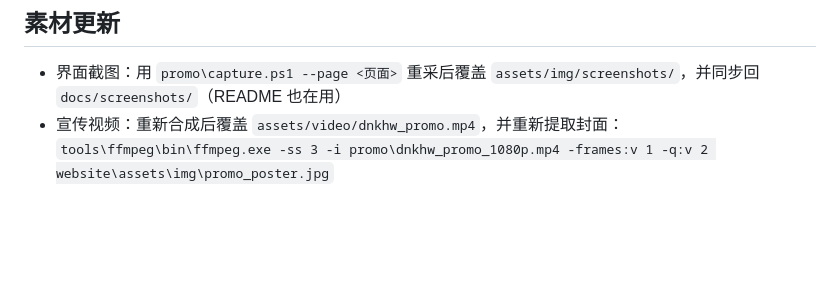
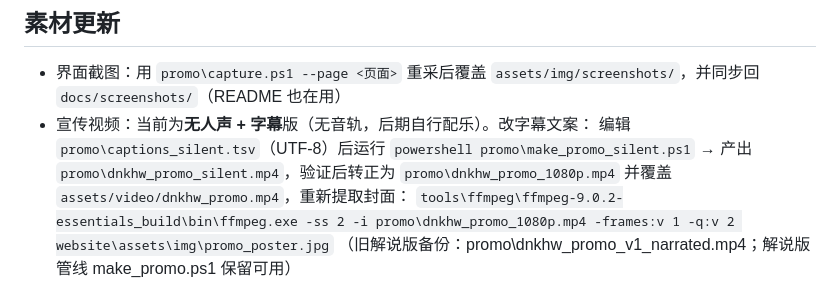
Before and after one commit to chenfengyimei/dnkh, a Markdown page: website/README.md, the part around the change. Drawn GitHub-style; blank space fills up the shorter version.

Commit message:
宣传视频 v2（无人声字幕版）管线与产物入库——promo/dnkhw_promo_1080p.mp4 重制为 49.04s/2.47MB/无音轨（旧解说版转存 dnkhw_promo_v1_narrated.mp4，mp4 均不入库）：深蓝渐变片头卡→8 页 Ken Burns 静帧（全部使用已核验的新版截图）→片尾卡（官网+B站@尘风一枚），54px 微软雅黑粗体字幕承担全部表达、全程官网水印；新增可复用管线 promo/captions_silent.tsv（UTF-8 字幕数据 14 键）与 make_promo_silent.ps1（ASCII 兼容 WinPS）；官网 video+封面同步（-ss 2 提取片头帧）、website README 素材段改写

```diff
--- a/website/README.md
+++ b/website/README.md
@@ -66,5 +66,9 @@ author-card + 版权行 + fb-note 渠道说明。
 
 - 界面截图：用 `promo\capture.ps1 --page <页面>` 重采后覆盖
   `assets/img/screenshots/`，并同步回 `docs/screenshots/`（README 也在用）
-- 宣传视频：重新合成后覆盖 `assets/video/dnkhw_promo.mp4`，并重新提取封面：
-  `tools\ffmpeg\bin\ffmpeg.exe -ss 3 -i promo\dnkhw_promo_1080p.mp4 -frames:v 1 -q:v 2 website\assets\img\promo_poster.jpg`
+- 宣传视频：当前为**无人声 + 字幕**版（无音轨，后期自行配乐）。改字幕文案：
+  编辑 `promo\captions_silent.tsv`（UTF-8）后运行 `powershell promo\make_promo_silent.ps1`
+  → 产出 `promo\dnkhw_promo_silent.mp4`，验证后转正为 `promo\dnkhw_promo_1080p.mp4`
+  并覆盖 `assets/video/dnkhw_promo.mp4`，重新提取封面：
+  `tools\ffmpeg\ffmpeg-9.0.2-essentials_build\bin\ffmpeg.exe -ss 2 -i promo\dnkhw_promo_1080p.mp4 -frames:v 1 -q:v 2 website\assets\img\promo_poster.jpg`
+  （旧解说版备份：promo\dnkhw_promo_v1_narrated.mp4；解说版管线 make_promo.ps1 保留可用）
```
Also changed, not shown: website/assets/img/promo_poster.jpg, 3 other files.
